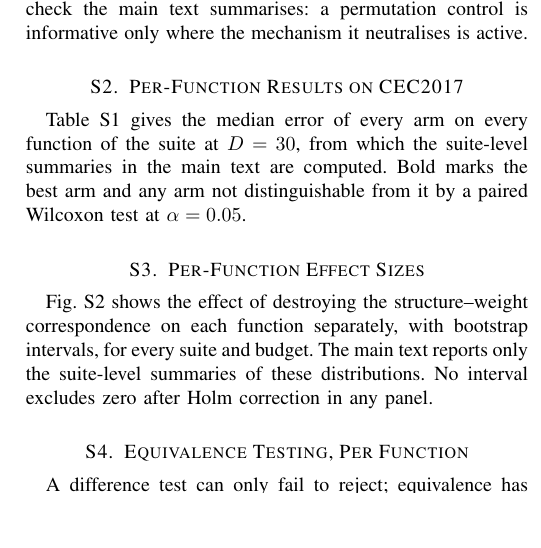
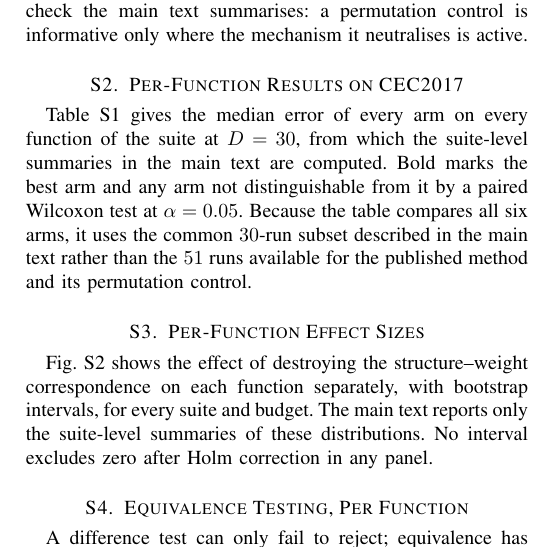
Before and after one commit to anonymerauthor/structure-placebo, a LaTeX paper (paper/supplementary.tex): part of one column of page 1 of 5, cut so that both start at the same text, the shorter picture padded with empty space. Compiled offline with pdfLaTeX.

Commit message:
paper: align figure and table labels with the ten-function classic subset
The forest-plot panels were titled "Classic F_1..23" although the classic
contrast uses ten functions, and Table S1 did not say that its six-arm
comparison rests on the common 30-run subset. Both now match the main
text. Figures regenerated.

Co-Authored-By: Claude Opus 5 (1M context) <noreply@anthropic.com>

```diff
--- a/paper/supplementary.tex
+++ b/paper/supplementary.tex
@@ -53,7 +53,10 @@ precision.}
 Table~\ref{tab:cec30} gives the median error of every arm on every
 function of the suite at $D=30$, from which the suite-level summaries in the
 main text are computed. Bold marks the best arm and any arm not distinguishable
-from it by a paired Wilcoxon test at $\alpha=0.05$.
+from it by a paired Wilcoxon test at $\alpha=0.05$. Because the table compares
+all six arms, it uses the common $30$-run subset described in the main text
+rather than the $51$ runs available for the published method and its
+permutation control.
 
 \input{tables/cec2017_D30}
 
```
Also changed, not shown: paper/figures/fig_calibration.pdf, paper/figures/fig_density_law.pdf, paper/figures/fig_equivalence.pdf, paper/figures/fig_equivalence.png, paper/figures/fig_mechanism_magnitude.pdf, paper/figures/fig_placebo_forest.pdf, paper/figures/fig_placebo_forest.png, paper/figures/fig_ranks.pdf, 1 other file.
